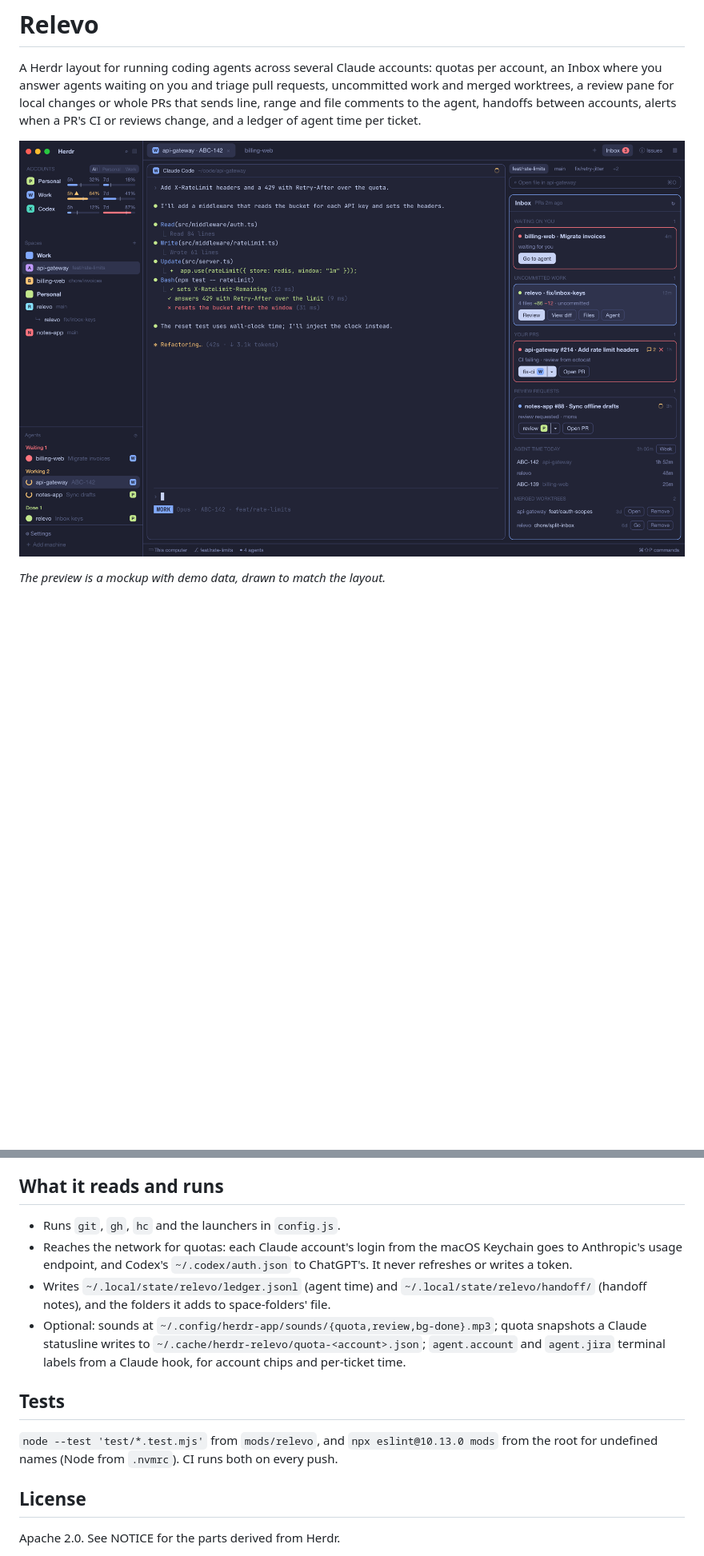
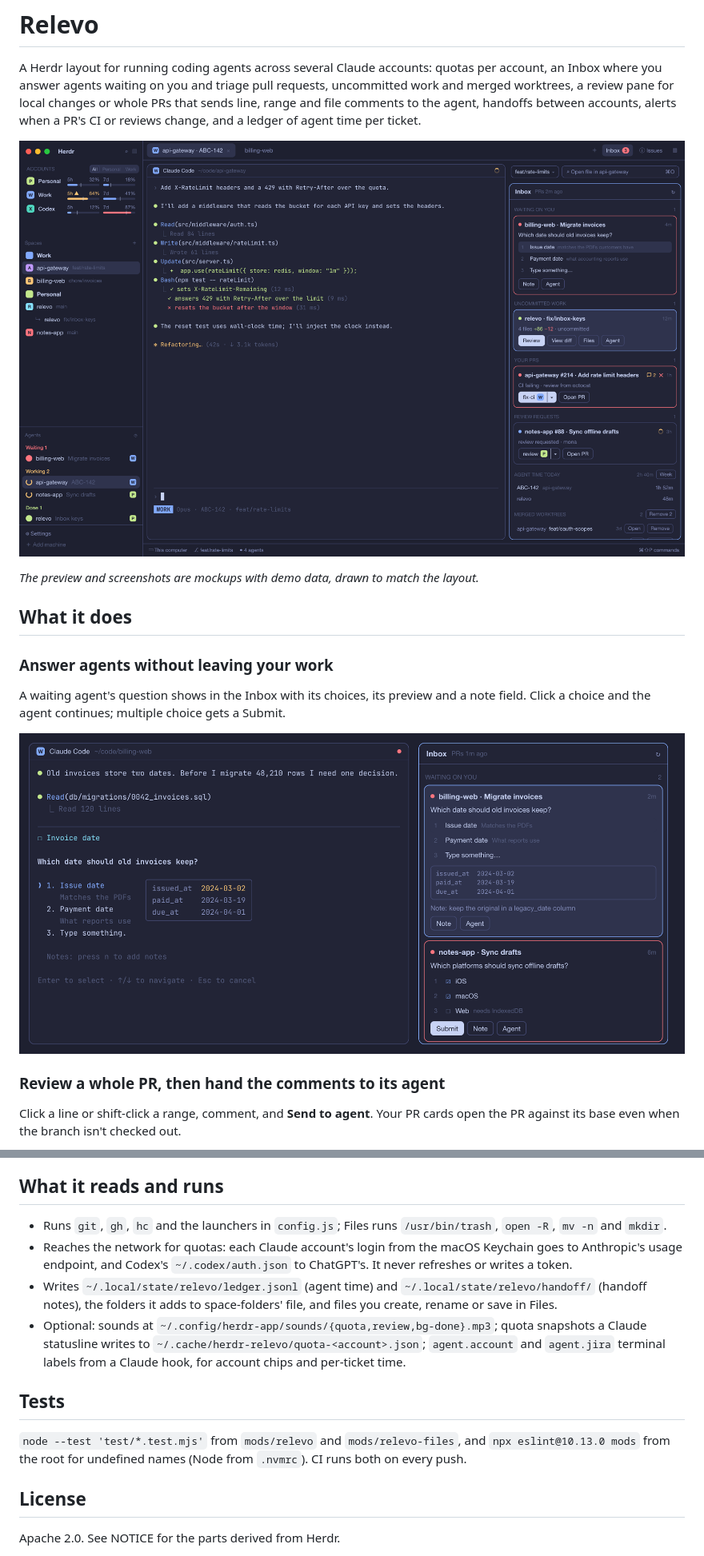
Before and after one commit to johnny4young/herdr-relevo, a Markdown page: README.md, 2 parts joined by grey strips. Shown at 80% size. Drawn GitHub-style; pictures changed too: preview.png, screenshots/answer.png (added); blank space fills up the shorter version.

```diff
--- a/README.md
+++ b/README.md
@@ -7,4 +7,19 @@ alerts when a PR's CI or reviews change, and a ledger of agent time per ticket.
 
 ![Relevo](preview.png)
 
-*The preview is a mockup with demo data, drawn to match the layout.*
+*The preview and screenshots are mockups with demo data, drawn to match the layout.*
+
+## What it does
+
+### Answer agents without leaving your work
+
+A waiting agent's question shows in the Inbox with its choices, its preview and a note field. Click a choice and
+the agent continues; multiple choice gets a Submit.
+
+![An agent's question answered from the Inbox](screenshots/answer.png)
+
+### Review a whole PR, then hand the comments to its agent
+
+Click a line or shift-click a range, comment, and **Send to agent**. Your PR cards open the PR against its base even
+when the branch isn't checked out.
+
@@ -26,18 +63,18 @@ outside it, it decides on its own.
 
 ## What it reads and runs
 
-- Runs `git`, `gh`, `hc` and the launchers in `config.js`.
+- Runs `git`, `gh`, `hc` and the launchers in `config.js`; Files runs `/usr/bin/trash`, `open -R`, `mv -n` and `mkdir`.
 - Reaches the network for quotas: each Claude account's login from the macOS Keychain goes to Anthropic's usage
   endpoint, and Codex's `~/.codex/auth.json` to ChatGPT's. It never refreshes or writes a token.
 - Writes `~/.local/state/relevo/ledger.jsonl` (agent time) and `~/.local/state/relevo/handoff/` (handoff notes),
-  and the folders it adds to space-folders' file.
+  the folders it adds to space-folders' file, and files you create, rename or save in Files.
 - Optional: sounds at `~/.config/herdr-app/sounds/{quota,review,bg-done}.mp3`; quota snapshots a Claude
   statusline writes to `~/.cache/herdr-relevo/quota-<account>.json`; `agent.account` and `agent.jira`
   terminal labels from a Claude hook, for account chips and per-ticket time.
 
 ## Tests
 
-`node --test 'test/*.test.mjs'` from `mods/relevo`, and `npx eslint@10.13.0 mods` from the root for undefined names (Node from `.nvmrc`). CI runs both on every push.
+`node --test 'test/*.test.mjs'` from `mods/relevo` and `mods/relevo-files`, and `npx eslint@10.13.0 mods` from the root for undefined names (Node from `.nvmrc`). CI runs both on every push.
 
 ## License
 
```
Also changed, not shown: other parts of README.md (+22 -0 lines), CHANGELOG.md (+2 -1 lines), screenshots/files.png (added), screenshots/handoff.png (added), screenshots/review.png (added), screenshots/worktrees.png (added), 1 other file.
